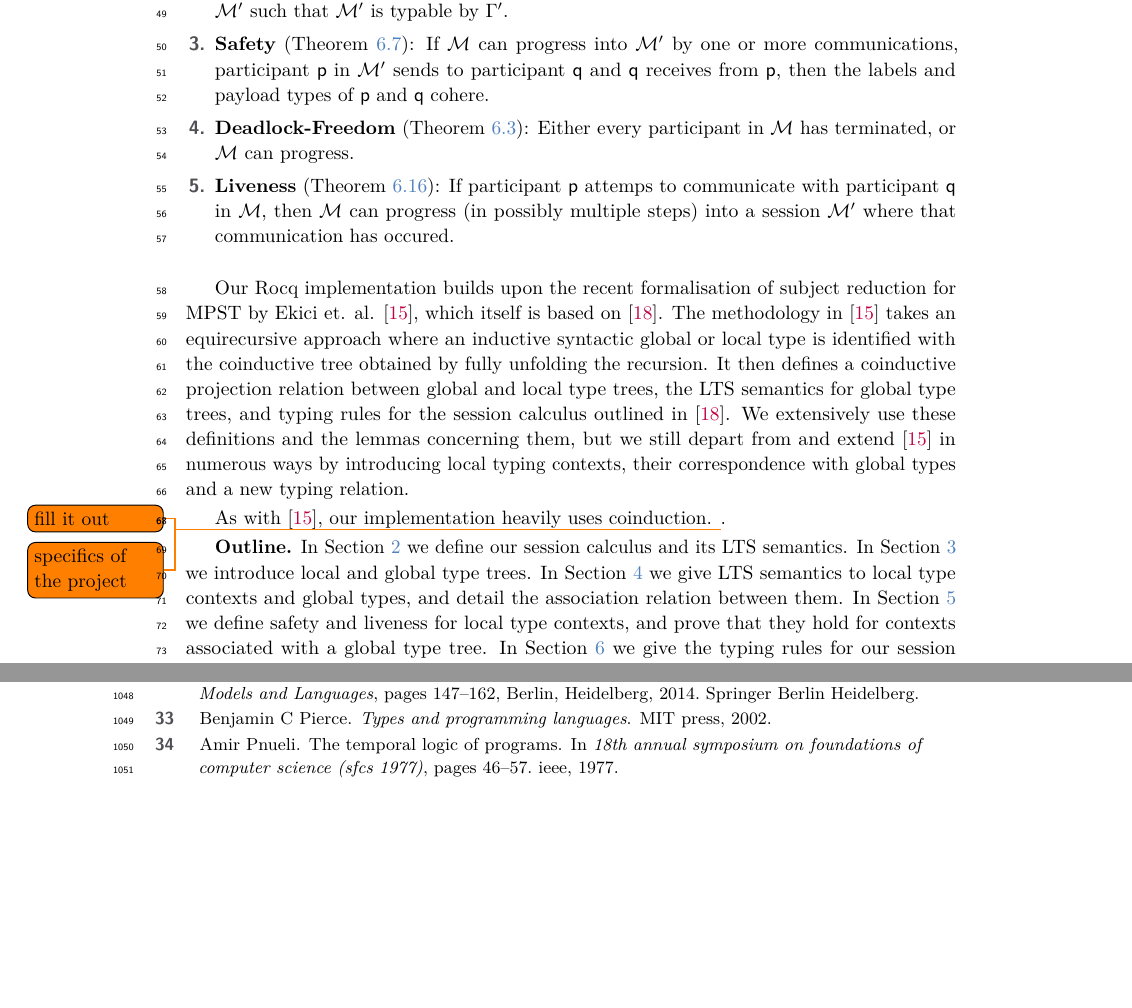
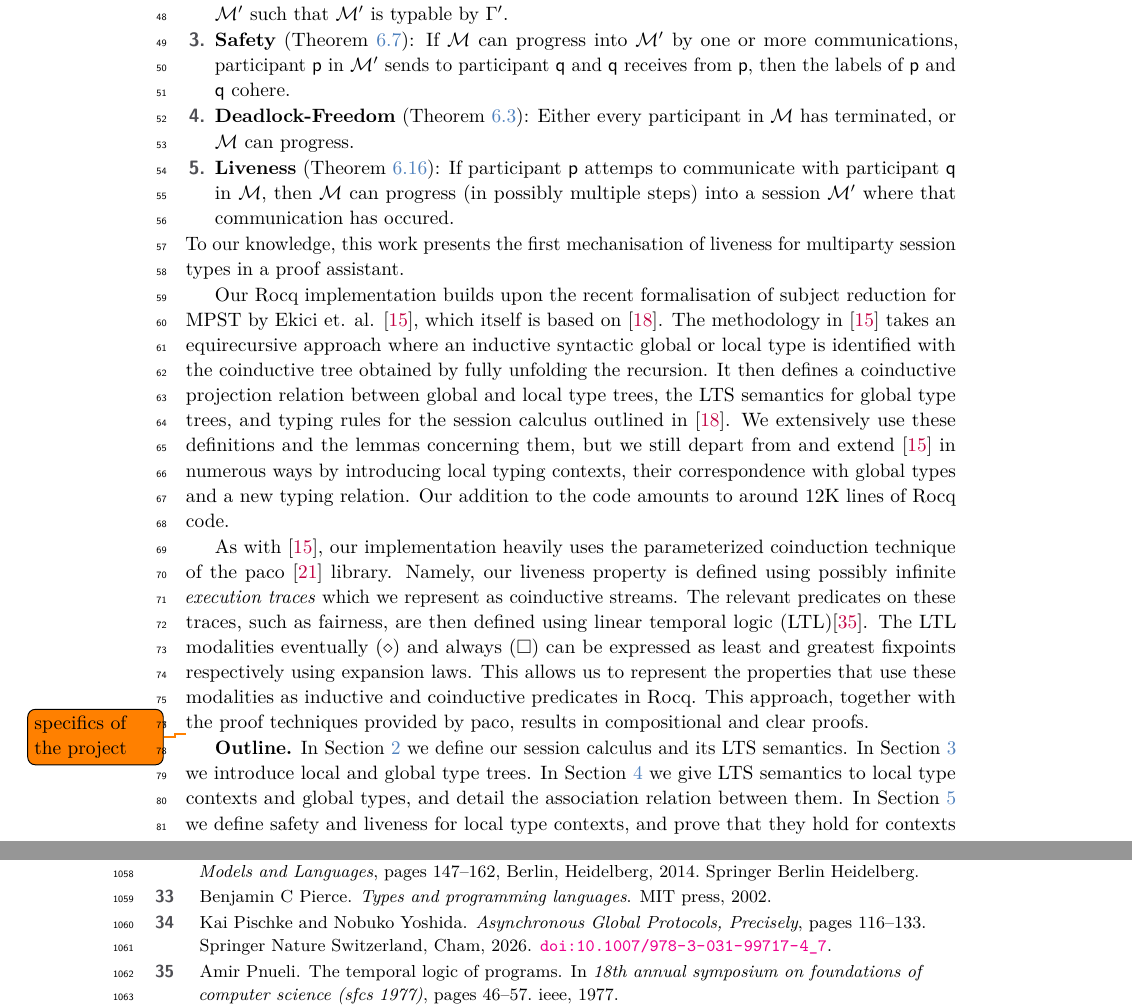
Before and after one commit to omerskeskin/limr_paper, a LaTeX paper (main.tex, which reads references.bib, text/sec-introduction.tex, text/sec-proc-props.tex): two parts of pages 2 and 31 of 32, joined at a grey line, cut so that both start at the same text, the shorter picture padded with empty space. The pictures show the PDF file main.pdf that the author committed with the source.

Commit message:
introduction +

```diff
--- a/references.bib
+++ b/references.bib
@@ -204,0 +211,6 @@ series = {CSL-LICS '14}
+title="Asynchronous Global Protocols, Precisely",
+bookTitle="Components Operationally: Reversibility and System Engineering: Essays Dedicated to Jean-Bernard Stefani on the Occasion of His 65th Birthday",
+year="2026",
+publisher="Springer Nature Switzerland",
+address="Cham",
+pages="116--133",
--- a/text/sec-introduction.tex
+++ b/text/sec-introduction.tex
@@ -35,13 +34,14 @@ Whenever an associated local type context $\Gamma$ types a session $\M$, our typ
 
     \item \textbf{Safety} (\cref{theo-type-safe}): If $\M$ can progress into $\M'$ by one or more communications,
     participant $\pp$ in $\M'$ sends to participant $\pq$ and $\pq$ receives from $\pp$,
-    then the labels and payload types of $\pp$ and $\pq$ cohere.
+    then the labels of $\pp$ and $\pq$ cohere.
     \item \textbf{Deadlock-Freedom} (\cref{theo-progress}): Either every participant in $\M$ has terminated,
     or $\M$ can progress.
     \item \textbf{Liveness} (\cref{theo-sess-live}): If participant $\pp$ attemps to communicate with participant $\pq$ in $\M$,
     then $\M$ can progress (in possibly multiple steps) into a session $\M'$ where that communication has occured.
 \end{enumerate}
-
+To our knowledge, this work presents the first mechanisation of liveness for multiparty session types in
+a proof assistant.
 
 
 
@@ -65,9 +65,17 @@ the LTS semantics for global type trees, and typing rules for the session calcul
 outlined in \cite{SynchronousSubtyping}.
 We extensively use these definitions and the lemmas concerning them, but we still depart from and extend
 \cite{srpaper} in numerous ways by introducing local typing contexts, their correspondence with global types and
-a new typing relation.
+a new typing relation. Our addition to the code amounts to around 12K lines of Rocq code.
 
-As with \cite{srpaper}, our implementation heavily uses coinduction. \todo{fill it out}.
+As with \cite{srpaper}, our implementation heavily uses the parameterized coinduction technique
+of the paco \cite{paco} library. Namely, our liveness property is defined using
+possibly infinite \textit{execution traces} which we represent as coinductive streams.
+The relevant predicates on these traces, such as fairness, are then defined using linear temporal logic (LTL)\cite{pnueli1977temporal}.
+The LTL modalities eventually ($\diamond$) and always ($\square$) can be expressed as least and greatest
+fixpoints respectively using expansion laws. This allows us to represent the properties that use these modalities
+as inductive and coinductive predicates in Rocq. This approach, together with the proof techniques provided by paco,
+results in compositional and clear proofs.
+
 
 \todo{specifics of the project}
 
--- a/text/sec-proc-props.tex
+++ b/text/sec-proc-props.tex
@@ -150,8 +150,8 @@ to \cref{theo-soundness}.
 \begin{theorem}[Session Fidelity]\label{theo-sess-fid}
 If \lstin{gamma} $\vdashm$ \lstin{M} and \lstin{gamma} $\lts{\lblsync{p}{q}{\ell}}$ \lstin{gamma'}, there exists a
 message label
-$\ell'$ and a session \lstin{M'} such that \lstin{M} $\lts{\lblsync{p}{q}{\ell'}}$ \lstin{M'}
-and \lstin{typ_sess M' gamma'}.
+$\ell'$, a context \lstin{gamma''} and a session \lstin{M'} such that \lstin{M} $\lts{\lblsync{p}{q}{\ell'}}$ \lstin{M'}
+, \lstin{gamma} $\lts{\lblsync{p}{q}{\ell'}}$ \lstin{gamma''} and \lstin{typ_sess M' gamma''}.
 \end{theorem}
 \begin{proof}
 By inverting the local type context transition and the typing.
```
Also changed, not shown: main.bbl, main.pdf, references.bib (13 more changed lines), text/sec-introduction.tex (5 more changed lines), text/sec-proc-props.tex (3 more changed lines), 6 other files.
